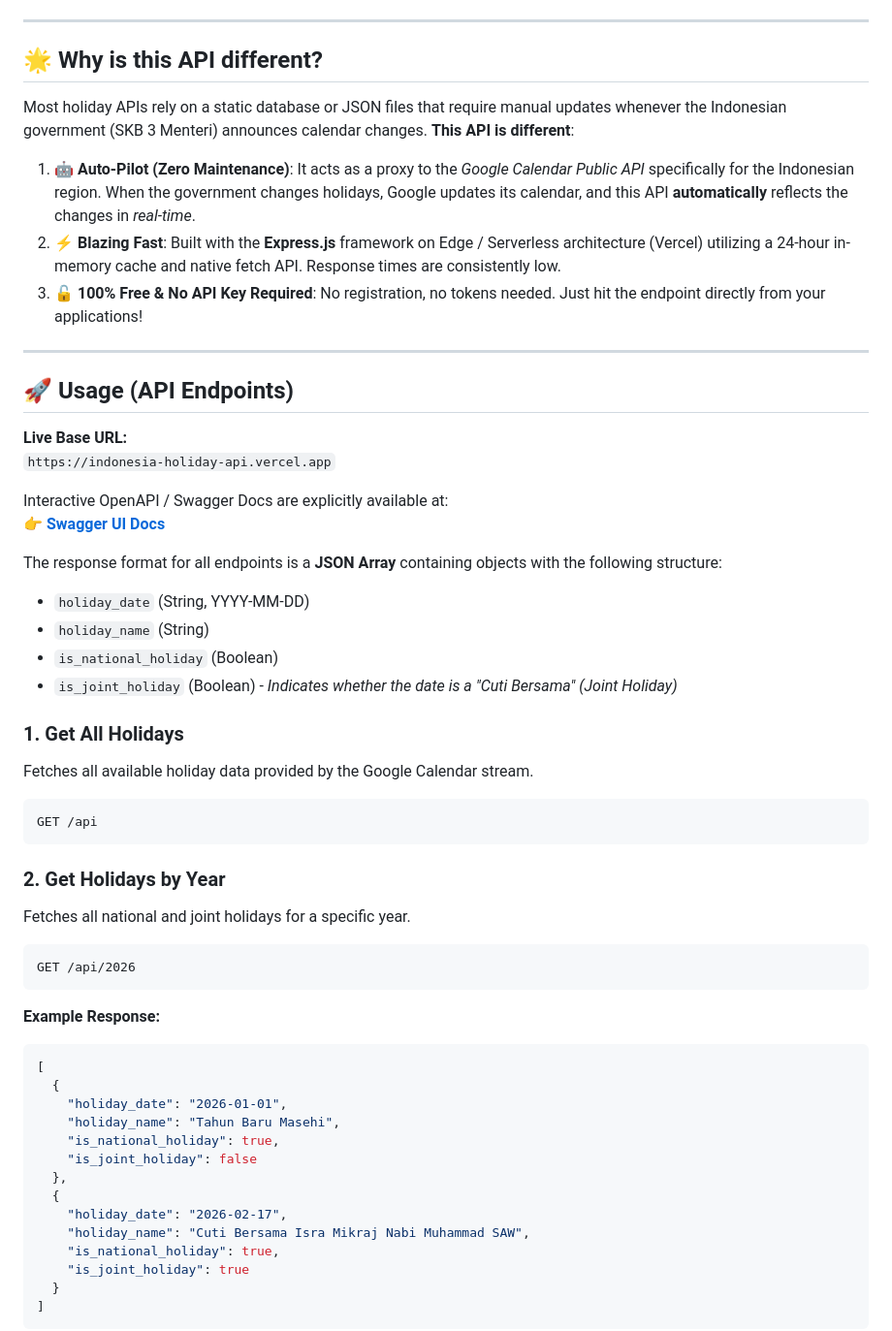
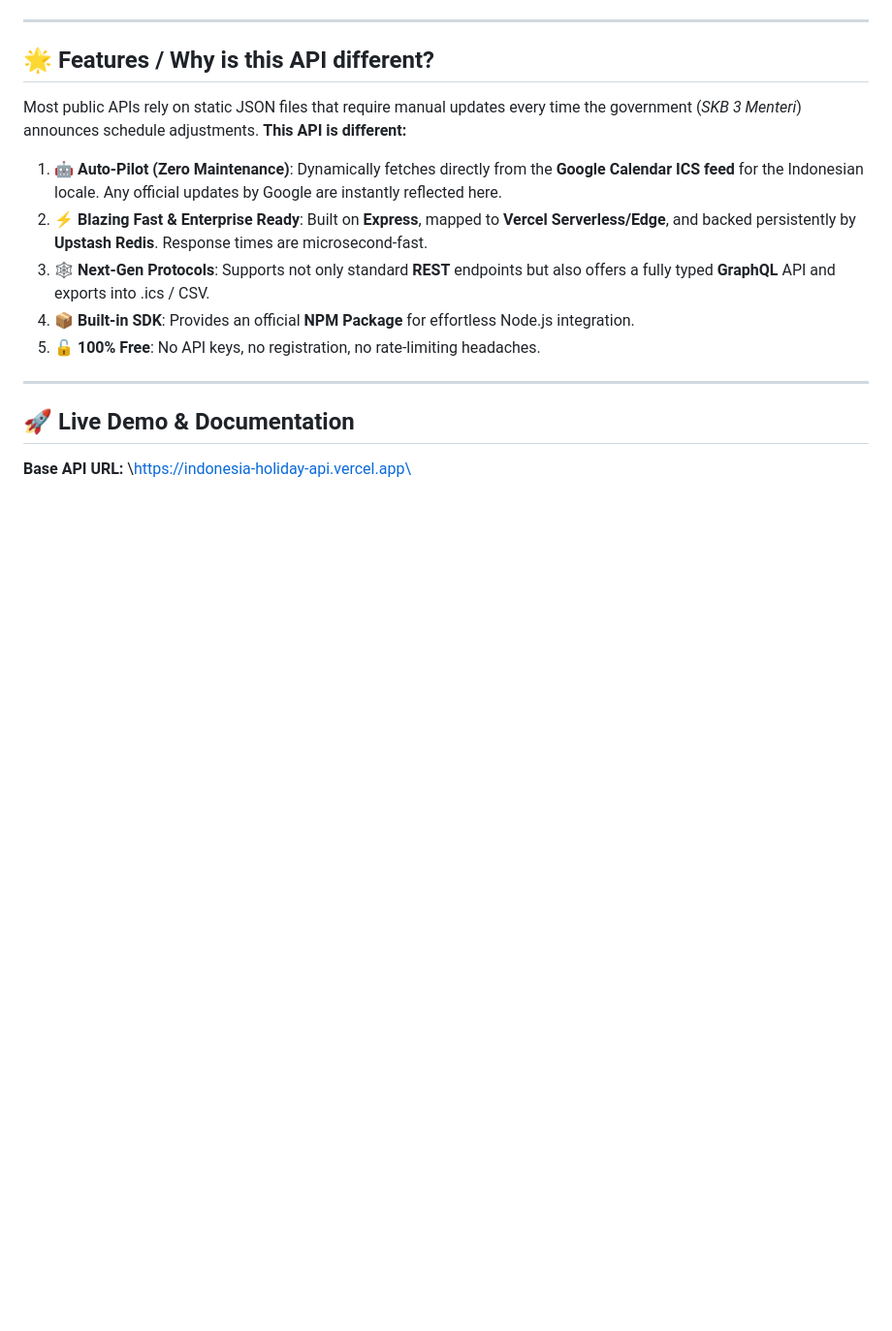
Before and after one commit to naradaagastyajiwanta/indonesia-holiday-api, a Markdown page: README.md, the part around one of its changes. Shown at 97% size. GitHub-like rendering; blank space fills up the shorter version.

````diff
--- a/README.md
+++ b/README.md
@@ -9,59 +20,20 @@
 
 ---
 
-## 🌟 Why is this API different?
+## 🌟 Features / Why is this API different?
 
-Most holiday APIs rely on a static database or JSON files that require manual updates whenever the Indonesian government (SKB 3 Menteri) announces calendar changes. **This API is different**:
+Most public APIs rely on static JSON files that require manual updates every time the government (*SKB 3 Menteri*) announces schedule adjustments. **This API is different:**
 
-1. **🤖 Auto-Pilot (Zero Maintenance)**: It acts as a proxy to the *Google Calendar Public API* specifically for the Indonesian region. When the government changes holidays, Google updates its calendar, and this API **automatically** reflects the changes in *real-time*.
-2. **⚡ Blazing Fast**: Built with the **Express.js** framework on Edge / Serverless architecture (Vercel) utilizing a 24-hour in-memory cache and native fetch API. Response times are consistently low.
-3. **🔓 100% Free & No API Key Required**: No registration, no tokens needed. Just hit the endpoint directly from your applications!
+1. **🤖 Auto-Pilot (Zero Maintenance)**: Dynamically fetches directly from the **Google Calendar ICS feed** for the Indonesian locale. Any official updates by Google are instantly reflected here.
+2. **⚡ Blazing Fast & Enterprise Ready**: Built on **Express**, mapped to **Vercel Serverless/Edge**, and backed persistently by **Upstash Redis**. Response times are microsecond-fast.
+3. **🕸️ Next-Gen Protocols**: Supports not only standard **REST** endpoints but also offers a fully typed **GraphQL** API and exports into .ics / CSV.
+4. **📦 Built-in SDK**: Provides an official **NPM Package** for effortless Node.js integration.
+5. **🔓 100% Free**: No API keys, no registration, no rate-limiting headaches.
 
 ---
 
-## 🚀 Usage (API Endpoints)
+## 🚀 Live Demo & Documentation
 
-**Live Base URL:**
-`https://indonesia-holiday-api.vercel.app`
+**Base API URL:**
+\https://indonesia-holiday-api.vercel.app\
 
-Interactive OpenAPI / Swagger Docs are explicitly available at:
-👉 **[Swagger UI Docs](https://indonesia-holiday-api.vercel.app/api-docs)**
-
-The response format for all endpoints is a **JSON Array** containing objects with the following structure:
-* `holiday_date` (String, YYYY-MM-DD)
-* `holiday_name` (String)
-* `is_national_holiday` (Boolean)
-* `is_joint_holiday` (Boolean) - *Indicates whether the date is a "Cuti Bersama" (Joint Holiday)*
-
-### 1. Get All Holidays
-Fetches all available holiday data provided by the Google Calendar stream.
-
-```http
-GET /api
-```
-
-### 2. Get Holidays by Year
-Fetches all national and joint holidays for a specific year.
-
-```http
-GET /api/2026
-```
-
-**Example Response:**
-```json
-[
-  {
-    "holiday_date": "2026-01-01",
-    "holiday_name": "Tahun Baru Masehi",
-    "is_national_holiday": true,
-    "is_joint_holiday": false
-  },
-  {
-    "holiday_date": "2026-02-17",
-    "holiday_name": "Cuti Bersama Isra Mikraj Nabi Muhammad SAW",
-    "is_national_holiday": true,
-    "is_joint_holiday": true
-  }
-]
-```
-
````
Also changed, not shown: other parts of README.md (+138 -78 lines).
